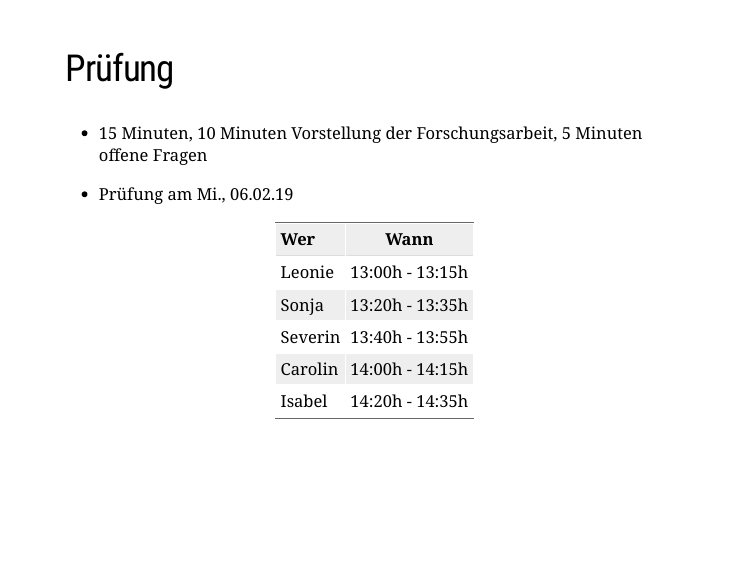
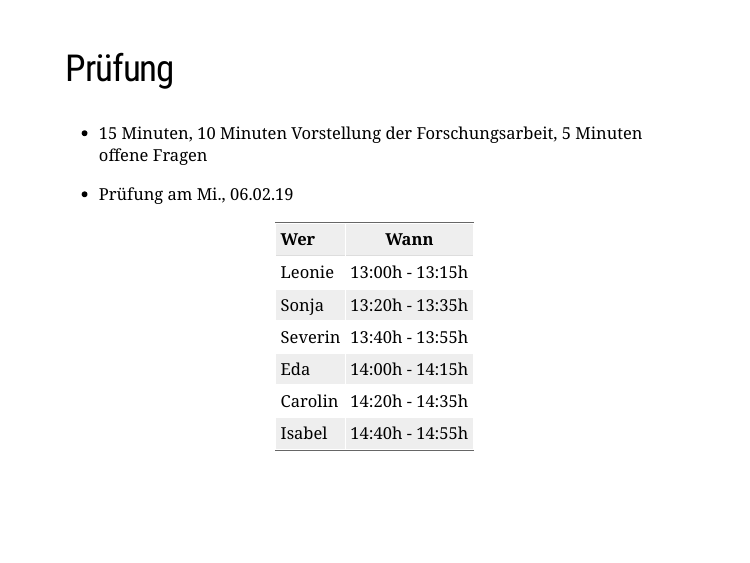
Before and after one commit to Grszkthfr/ws18_empra, an R Markdown document (slides/sitzung13-abschluss.Rmd): page 9 of 15. The pictures show the slides in the output file slides/sitzung13-abschluss.html that the author committed with the source; the slides are laid out offline by our stand-in for remark.js, each with all of its steps uncovered, in fonts that may differ from those the slides ask for, and without slide numbers, shadows or browser add-ons; a font, style sheet, LaTeX package, included part or bibliography that could not be used is replaced or left out; library style sheets and scripts come from the installed R packages.

Commit message:
fix error

```diff
--- a/slides/sitzung13-abschluss.Rmd
+++ b/slides/sitzung13-abschluss.Rmd
@@ -105,9 +105,9 @@ class: center, middle, inverse
 | Leonie  | 13:00h - 13:15h |
 | Sonja   | 13:20h - 13:35h |
 | Severin | 13:40h - 13:55h |
-| Carolin | 14:00h - 14:15h |
-| Isabel  | 14:20h - 14:35h |
-
+| Eda     | 14:00h - 14:15h |
+| Carolin | 14:20h - 14:35h |
+| Isabel  | 14:40h - 14:55h |
 ---
 class: inverse, center, middle
 
```
Also changed, not shown: slides/sitzung13-abschluss.html.
